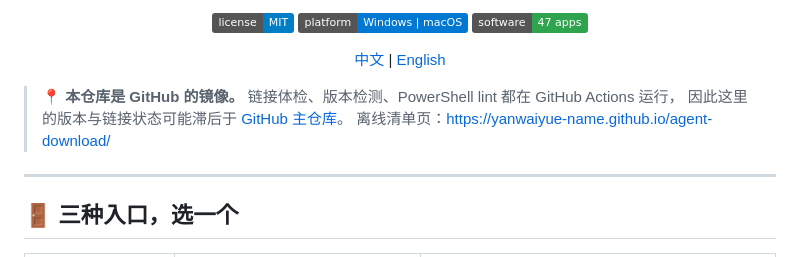
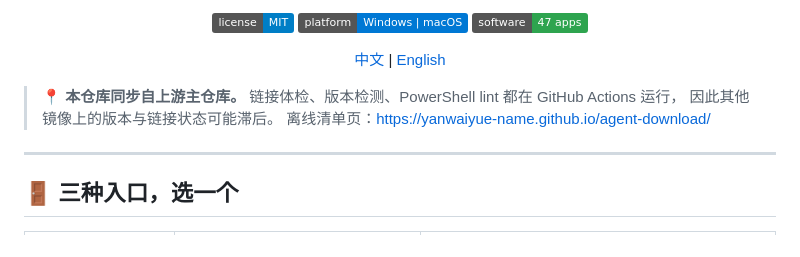
Before and after one commit to yanwaiyue-name/agent-download, a Markdown page: README.md, the part around the change. GitHub-like rendering; badges without logos.

Commit message:
docs: 镜像说明改为不指向自身，避免在 GitHub 上自相矛盾
Co-Authored-By: Claude Code <noreply@anthropic.com>

```diff
--- a/README.md
+++ b/README.md
@@ -21,8 +21,8 @@
   <a href="README.md">中文</a> | <a href="README.en.md">English</a>
 </p>
 
-> **📍 本仓库是 GitHub 的镜像。** 链接体检、版本检测、PowerShell lint 都在 GitHub Actions 运行，
-> 因此这里的版本与链接状态可能滞后于 [GitHub 主仓库](https://github.com/yanwaiyue-name/agent-download)。
+> **📍 本仓库同步自上游主仓库。** 链接体检、版本检测、PowerShell lint 都在 GitHub Actions 运行，
+> 因此其他镜像上的版本与链接状态可能滞后。
 > 离线清单页：<https://yanwaiyue-name.github.io/agent-download/>
 
 ---
```
